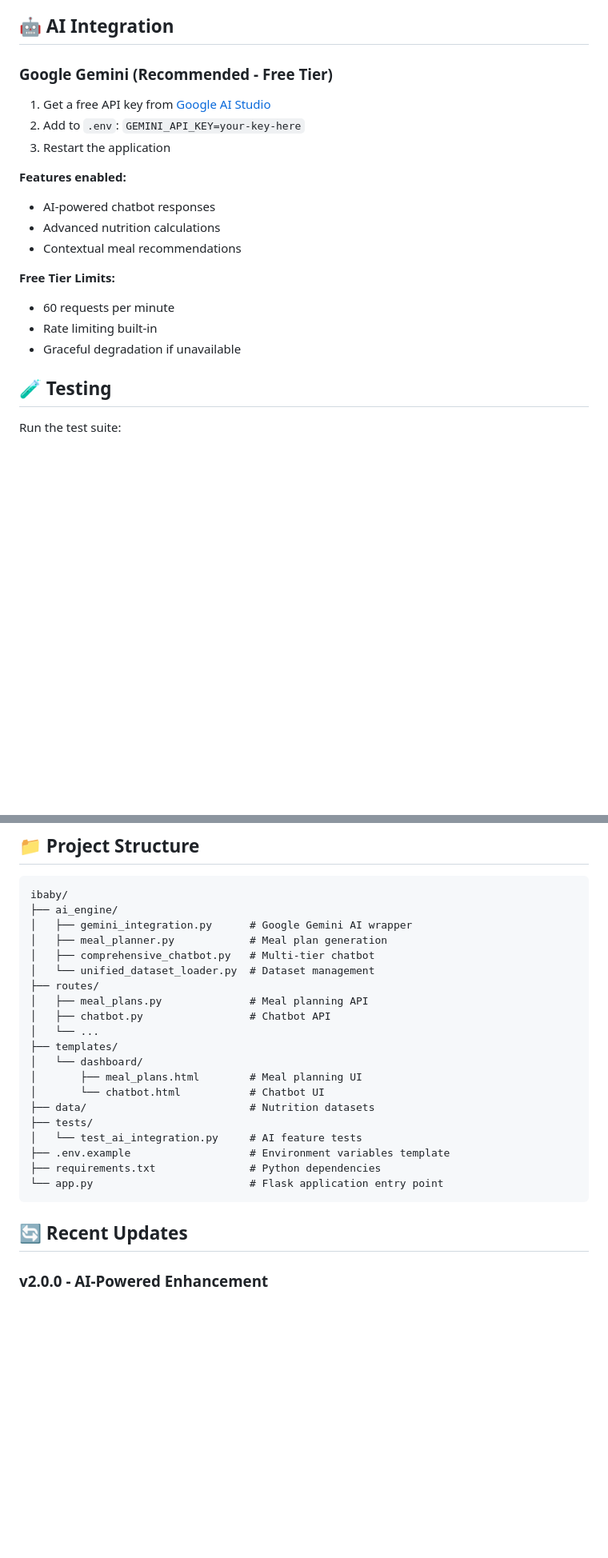
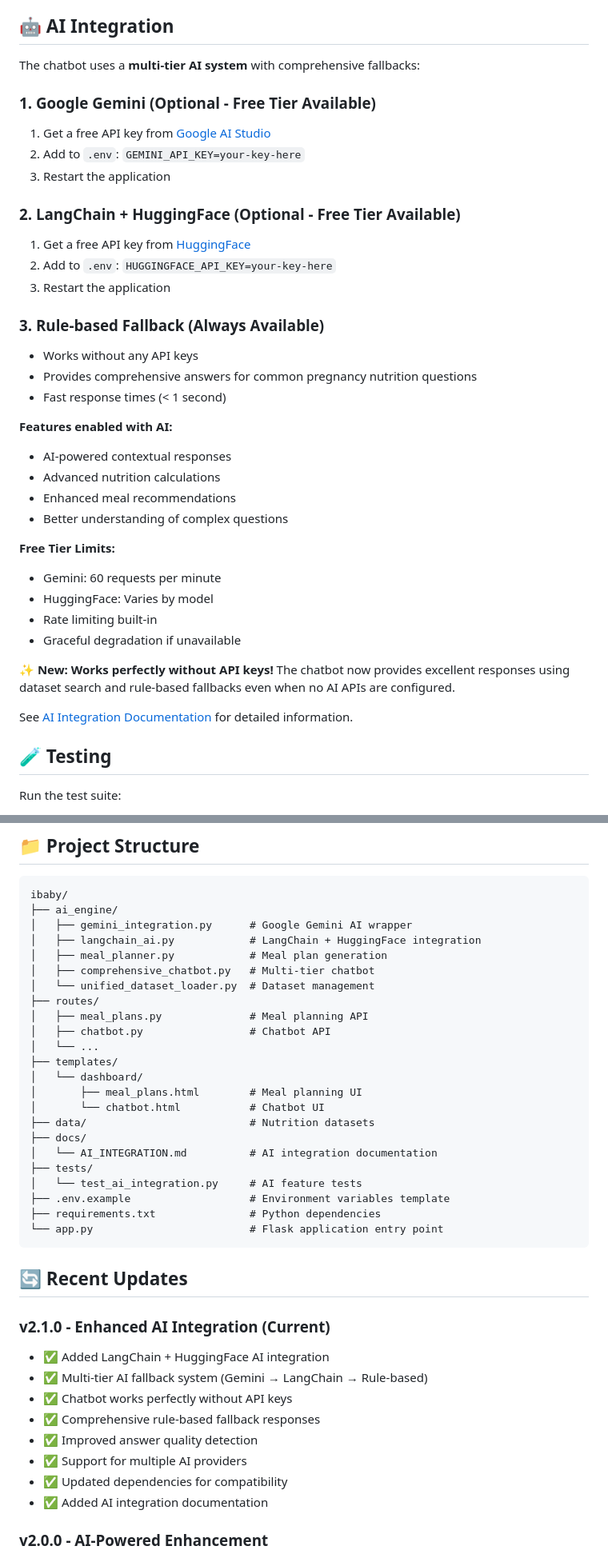
Before and after one commit to tejaslakshmangith/ibaby, a Markdown page: README.md, 2 parts joined by grey strips. Shown at 80% size. GitHub-like rendering; blank space fills up the shorter version.

Commit message:
Add comprehensive AI integration documentation and update README
Co-authored-by: tejaslakshmangith <238832907+tejaslakshmangith@users.noreply.github.com>

````diff
--- a/README.md
+++ b/README.md
@@ -135,20 +137,38 @@ The chatbot provides:
 
 ## 🤖 AI Integration
 
-### Google Gemini (Recommended - Free Tier)
+The chatbot uses a **multi-tier AI system** with comprehensive fallbacks:
+
+### 1. Google Gemini (Optional - Free Tier Available)
 1. Get a free API key from [Google AI Studio](https://makersuite.google.com/app/apikey)
 2. Add to `.env`: `GEMINI_API_KEY=your-key-here`
 3. Restart the application
 
-**Features enabled:**
-- AI-powered chatbot responses
+### 2. LangChain + HuggingFace (Optional - Free Tier Available)
+1. Get a free API key from [HuggingFace](https://huggingface.co/settings/tokens)
+2. Add to `.env`: `HUGGINGFACE_API_KEY=your-key-here`
+3. Restart the application
+
+### 3. Rule-based Fallback (Always Available)
+- Works without any API keys
+- Provides comprehensive answers for common pregnancy nutrition questions
+- Fast response times (< 1 second)
+
+**Features enabled with AI:**
+- AI-powered contextual responses
 - Advanced nutrition calculations
-- Contextual meal recommendations
+- Enhanced meal recommendations
+- Better understanding of complex questions
 
 **Free Tier Limits:**
-- 60 requests per minute
+- Gemini: 60 requests per minute
+- HuggingFace: Varies by model
 - Rate limiting built-in
 - Graceful degradation if unavailable
+
+**✨ New: Works perfectly without API keys!** The chatbot now provides excellent responses using dataset search and rule-based fallbacks even when no AI APIs are configured.
+
+See [AI Integration Documentation](docs/AI_INTEGRATION.md) for detailed information.
 
 ## 🧪 Testing
 
@@ -185,6 +205,7 @@ python -m pytest tests/ --cov=ai_engine --cov-report=html
 ibaby/
 ├── ai_engine/
 │   ├── gemini_integration.py      # Google Gemini AI wrapper
+│   ├── langchain_ai.py            # LangChain + HuggingFace integration
 │   ├── meal_planner.py            # Meal plan generation
 │   ├── comprehensive_chatbot.py   # Multi-tier chatbot
 │   └── unified_dataset_loader.py  # Dataset management
@@ -197,6 +218,8 @@ ibaby/
 │       ├── meal_plans.html        # Meal planning UI
 │       └── chatbot.html           # Chatbot UI
 ├── data/                          # Nutrition datasets
+├── docs/
+│   └── AI_INTEGRATION.md          # AI integration documentation
 ├── tests/
 │   └── test_ai_integration.py     # AI feature tests
 ├── .env.example                   # Environment variables template
@@ -205,6 +228,16 @@ ibaby/
 ```
 
 ## 🔄 Recent Updates
+
+### v2.1.0 - Enhanced AI Integration (Current)
+- ✅ Added LangChain + HuggingFace AI integration
+- ✅ Multi-tier AI fallback system (Gemini → LangChain → Rule-based)
+- ✅ Chatbot works perfectly without API keys
+- ✅ Comprehensive rule-based fallback responses
+- ✅ Improved answer quality detection
+- ✅ Support for multiple AI providers
+- ✅ Updated dependencies for compatibility
+- ✅ Added AI integration documentation
 
 ### v2.0.0 - AI-Powered Enhancement
 - ✅ Removed season dependency from meal planning
````
Also changed, not shown: other parts of README.md (+5 -3 lines), docs/AI_INTEGRATION.md (added, +209 -0 lines).
